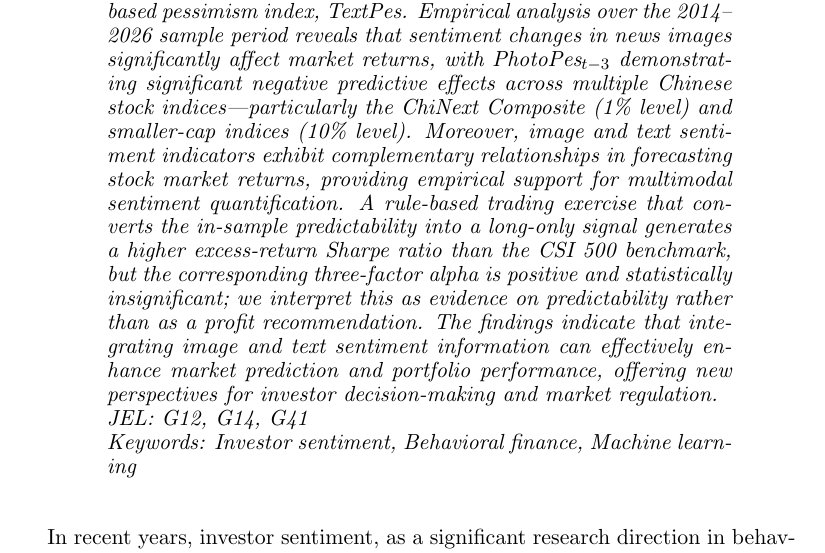
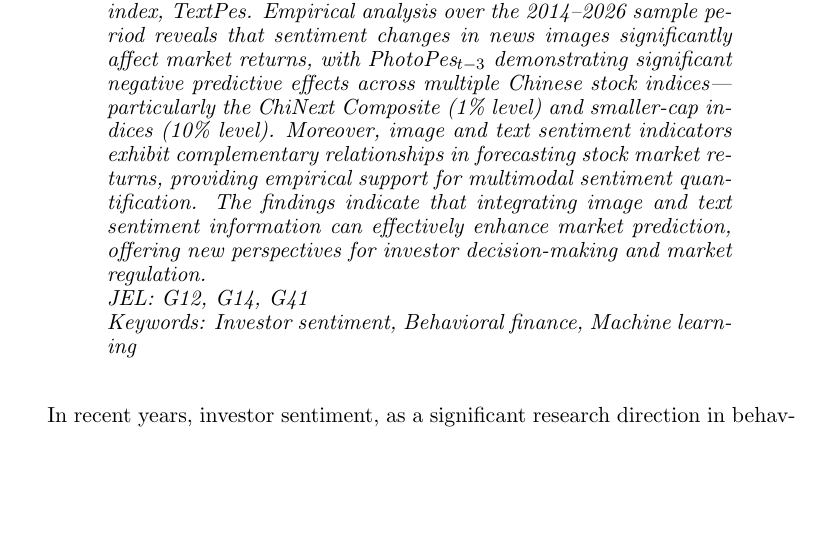
Before and after one commit to Yvonne-Yu217/financial-news-sentiment-analysis, a LaTeX document (paper/main.tex): part of page 1 of 40, cut so that both start at the same text, the shorter picture padded with empty space. Compiled offline with pdfLaTeX.

Commit message:
Trim trading-strategy mention from abstract
The abstract previously included a sentence summarising the trading-strategy
exercise (excess-Sharpe vs CSI 500 and the insignificant FF3 alpha). Remove
it from the abstract: the strategy is still discussed in §3.6 and the
conclusion, but should not be foregrounded in the abstract where the FF3
alpha caveat introduces a softening that reads as walking the headline back.
The empirical-evidence and conclusion sentences in the abstract are unchanged.

```diff
--- a/paper/main.tex
+++ b/paper/main.tex
@@ -43,7 +43,7 @@
 % ABSTRACT
 %--------------------------------------------------------------------------
 \begin{abstract}
-This study is based on the visual and textual information from the homepage of Sina News. It employs the Vision Transformer model to classify the sentiment of news images and constructs a photo-based pessimism index, PhotoPes. Additionally, a pre-trained language model based on BERT is used to build a text-based pessimism index, TextPes. Empirical analysis over the 2014--2026 sample period reveals that sentiment changes in news images significantly affect market returns, with \textit{PhotoPes}$_{t-3}$ demonstrating significant negative predictive effects across multiple Chinese stock indices---particularly the ChiNext Composite (1\% level) and smaller-cap indices (10\% level). Moreover, image and text sentiment indicators exhibit complementary relationships in forecasting stock market returns, providing empirical support for multimodal sentiment quantification. A rule-based trading exercise that converts the in-sample predictability into a long-only signal generates a higher excess-return Sharpe ratio than the CSI 500 benchmark, but the corresponding three-factor alpha is positive and statistically insignificant; we interpret this as evidence on predictability rather than as a profit recommendation. The findings indicate that integrating image and text sentiment information can effectively enhance market prediction and portfolio performance, offering new perspectives for investor decision-making and market regulation.
+This study is based on the visual and textual information from the homepage of Sina News. It employs the Vision Transformer model to classify the sentiment of news images and constructs a photo-based pessimism index, PhotoPes. Additionally, a pre-trained language model based on BERT is used to build a text-based pessimism index, TextPes. Empirical analysis over the 2014--2026 sample period reveals that sentiment changes in news images significantly affect market returns, with \textit{PhotoPes}$_{t-3}$ demonstrating significant negative predictive effects across multiple Chinese stock indices---particularly the ChiNext Composite (1\% level) and smaller-cap indices (10\% level). Moreover, image and text sentiment indicators exhibit complementary relationships in forecasting stock market returns, providing empirical support for multimodal sentiment quantification. The findings indicate that integrating image and text sentiment information can effectively enhance market prediction, offering new perspectives for investor decision-making and market regulation.
 \end{abstract}
 \JEL{G12, G14, G41}
 \Keywords{Investor sentiment, Behavioral finance, Machine learning}
```
Also changed, not shown: 1 other file.
